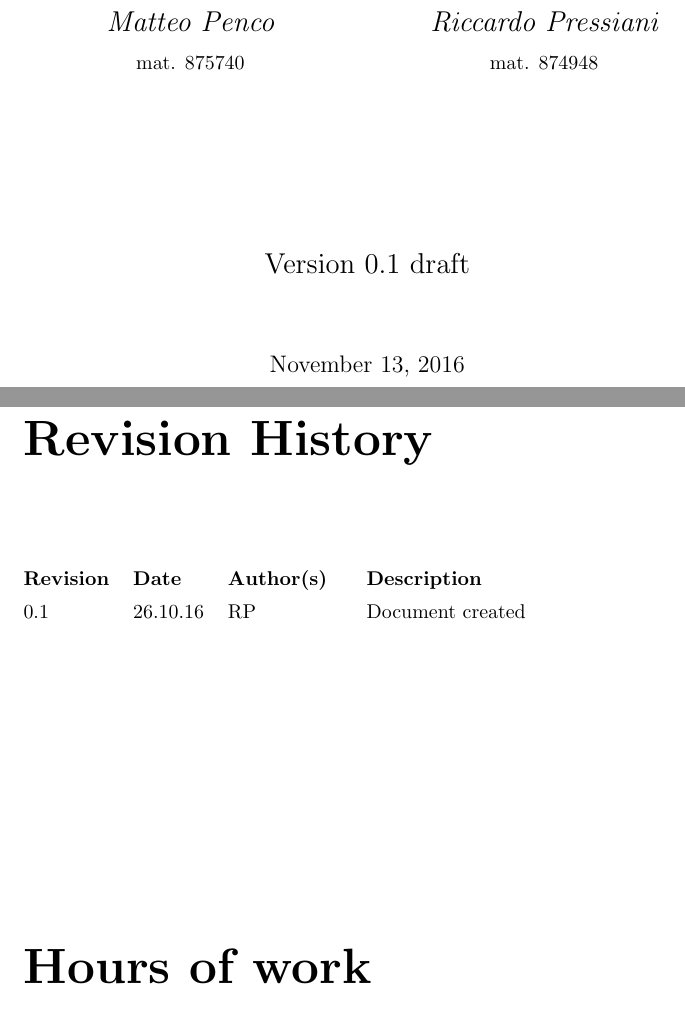
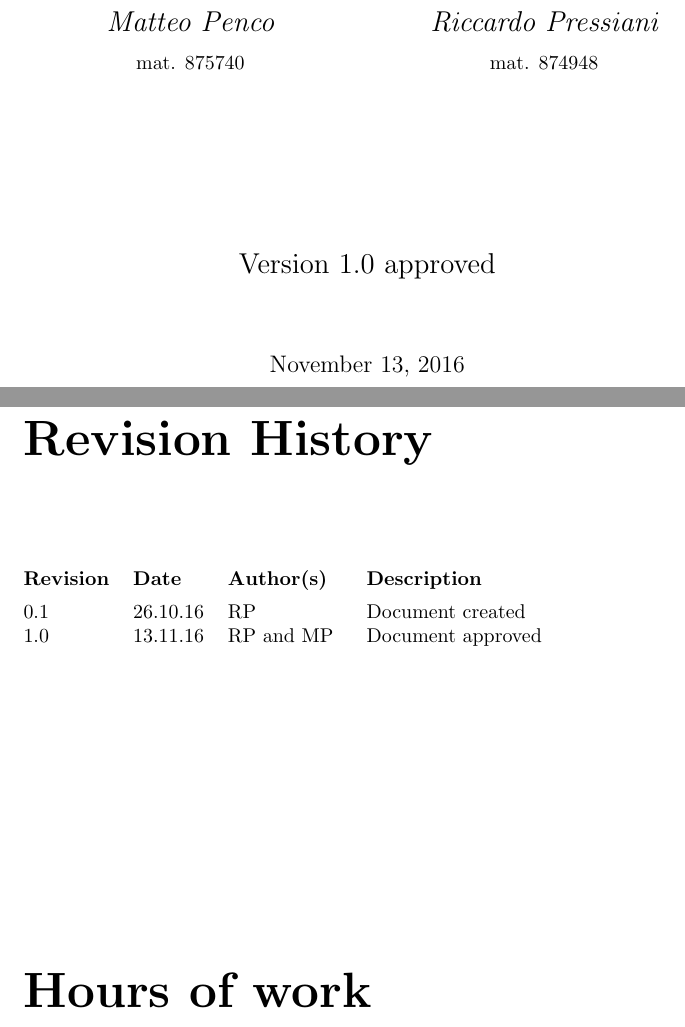
Before and after one commit to rpressiani/se2-project-2016, a LaTeX document (RASD/main.tex): two parts of pages 1 and 2 of 42, joined at a grey line, cut so that both start at the same text. Compiled offline with pdfLaTeX.

Commit message:
Update version

```diff
--- a/RASD/main.tex
+++ b/RASD/main.tex
@@ -43,13 +43,14 @@
 
 	\vfill
 
-	{\Large Version 0.1 draft\par}
+	{\Large Version 1.0 approved\par}
 	\vspace{1.25cm}
 	{\large \today\par}
 \end{titlepage}
 
 \begin{versionhistory}
   \vhEntry{0.1}{26.10.16}{RP}{Document created}
+  \vhEntry{1.0}{13.11.16}{RP and MP}{Document approved}
 \end{versionhistory}
 
 \vspace{5cm}
```
